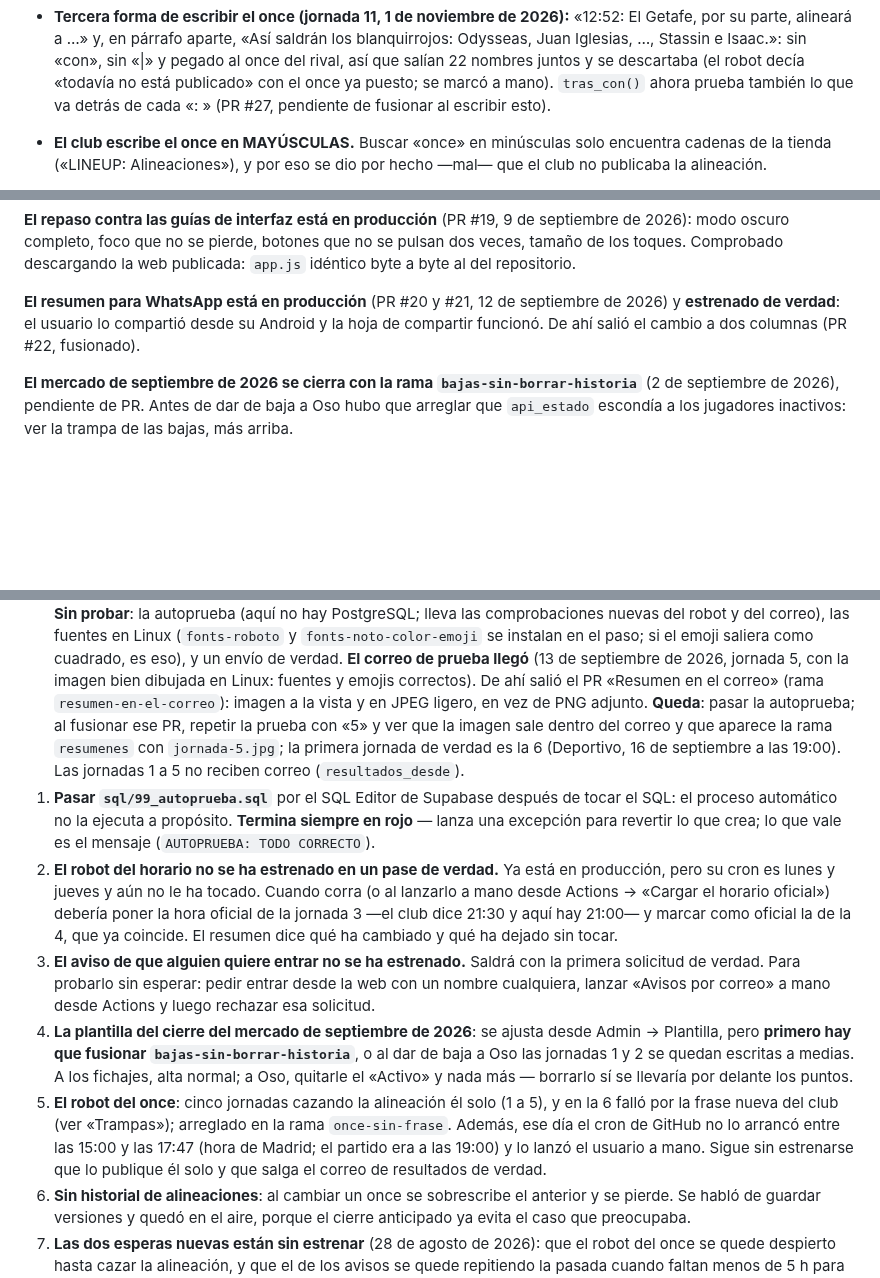
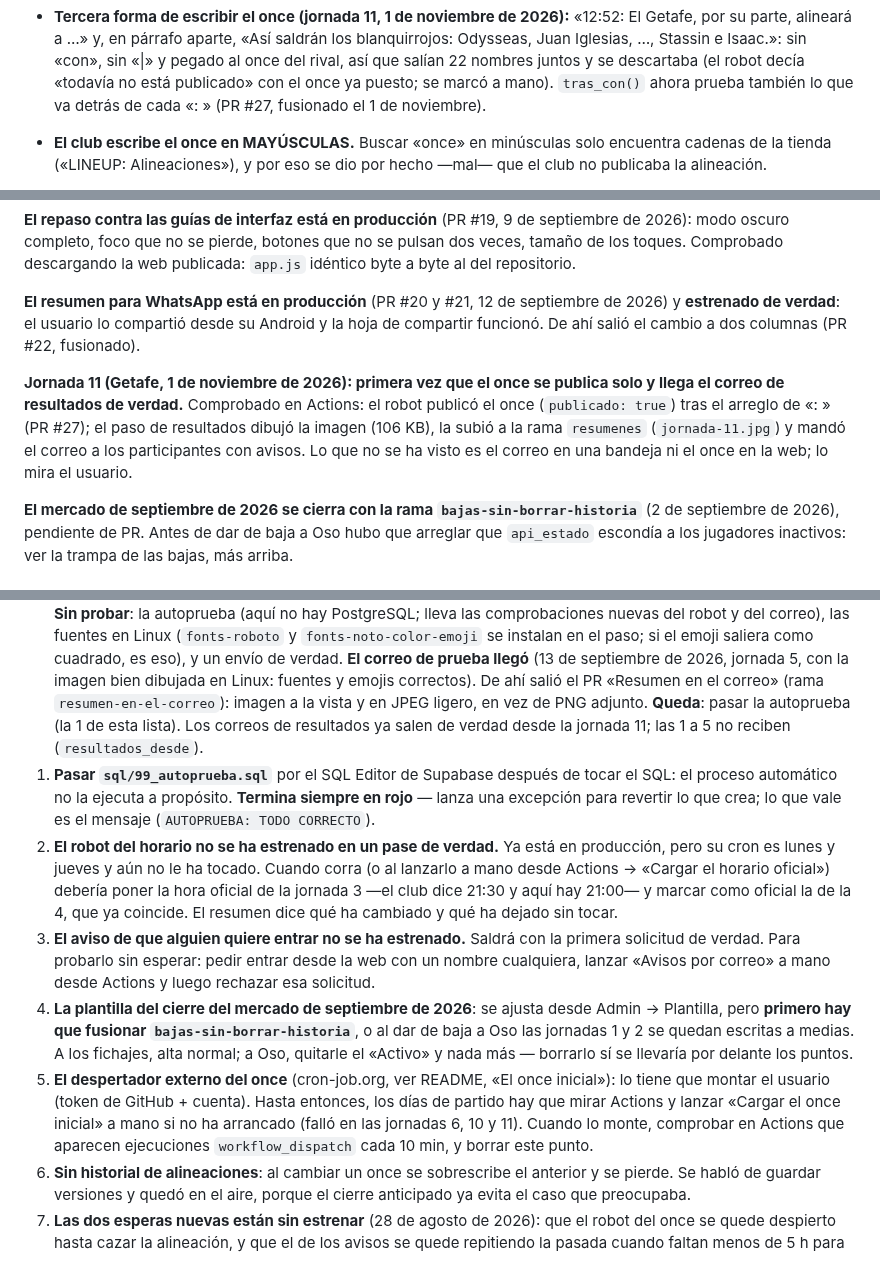
Before and after one commit to jmn88/familia-rojiblanca, a Markdown page: CLAUDE.md, 3 parts joined by grey strips. Rendered like a GitHub page; blank space fills up the shorter version.

Commit message:
CLAUDE.md: jornada 11 verificada y pendientes al día
Co-Authored-By: Claude Sonnet 5.5 <noreply@anthropic.com>
Claude-Session: https://claude.ai/code/session_01TJGKJRK2brfiKy5aZJnhs2

```diff
--- a/CLAUDE.md
+++ b/CLAUDE.md
@@ -566,7 +566,7 @@ ejecución deshace ese fichero entero.
   «con», sin «|» y pegado al once del rival, así que salían 22 nombres juntos y
   se descartaba (el robot decía «todavía no está publicado» con el once ya
   puesto; se marcó a mano). `tras_con()` ahora prueba también lo que va detrás
-  de cada «: » (PR #27, pendiente de fusionar al escribir esto).
+  de cada «: » (PR #27, fusionado el 1 de noviembre).
 - **El club escribe el once en MAYÚSCULAS.** Buscar «once» en minúsculas solo
   encuentra cadenas de la tienda («LINEUP: Alineaciones»), y por eso se dio por
   hecho —mal— que el club no publicaba la alineación.
@@ -745,6 +745,13 @@ septiembre de 2026) y **estrenado de verdad**: el usuario lo compartió desde su
 Android y la hoja de compartir funcionó. De ahí salió el cambio a dos columnas
 (PR #22, fusionado).
 
+**Jornada 11 (Getafe, 1 de noviembre de 2026): primera vez que el once se
+publica solo y llega el correo de resultados de verdad.** Comprobado en Actions:
+el robot publicó el once (`publicado: true`) tras el arreglo de «: » (PR #27); el
+paso de resultados dibujó la imagen (106 KB), la subió a la rama `resumenes`
+(`jornada-11.jpg`) y mandó el correo a los participantes con avisos. Lo que no se
+ha visto es el correo en una bandeja ni el once en la web; lo mira el usuario.
+
 **El mercado de septiembre de 2026 se cierra con la rama
 `bajas-sin-borrar-historia`** (2 de septiembre de 2026), pendiente de PR. Antes
 de dar de baja a Oso hubo que arreglar que `api_estado` escondía a los jugadores
@@ -766,11 +773,9 @@ inactivos: ver la trampa de las bajas, más arriba.
    **El correo de prueba llegó** (13 de septiembre de 2026, jornada 5, con la
    imagen bien dibujada en Linux: fuentes y emojis correctos). De ahí salió el
    PR «Resumen en el correo» (rama `resumen-en-el-correo`): imagen a la vista
-   y en JPEG ligero, en vez de PNG adjunto. **Queda**: pasar la autoprueba; al
-   fusionar ese PR, repetir la prueba con «5» y ver que la imagen sale dentro
-   del correo y que aparece la rama `resumenes` con `jornada-5.jpg`; la primera
-   jornada de verdad es la 6 (Deportivo, 16 de septiembre a las 19:00). Las jornadas 1 a 5 no reciben correo
-   (`resultados_desde`).
+   y en JPEG ligero, en vez de PNG adjunto. **Queda**: pasar la autoprueba (la 1 de esta lista). Los
+   correos de resultados ya salen de verdad desde la jornada 11; las 1 a 5 no
+   reciben (`resultados_desde`).
 1. **Pasar `sql/99_autoprueba.sql`** por el SQL Editor de Supabase después de
    tocar el SQL: el proceso automático no la ejecuta a propósito. **Termina
    siempre en rojo** — lanza una excepción para revertir lo que crea; lo que vale
@@ -790,12 +795,12 @@ inactivos: ver la trampa de las bajas, más arriba.
    `bajas-sin-borrar-historia`**, o al dar de baja a Oso las jornadas 1 y 2 se
    quedan escritas a medias. A los fichajes, alta normal; a Oso, quitarle el
    «Activo» y nada más — borrarlo sí se llevaría por delante los puntos.
-5. **El robot del once**: cinco jornadas cazando la alineación él solo (1 a 5),
-   y en la 6 falló por la frase nueva del club (ver «Trampas»); arreglado en la
-   rama `once-sin-frase`. Además, ese día el cron de GitHub no lo arrancó entre
-   las 15:00 y las 17:47 (hora de Madrid; el partido era a las 19:00) y lo lanzó
-   el usuario a mano. Sigue sin estrenarse que lo publique él solo y que salga
-   el correo de resultados de verdad.
+5. **El despertador externo del once** (cron-job.org, ver README, «El once
+   inicial»): lo tiene que montar el usuario (token de GitHub + cuenta). Hasta
+   entonces, los días de partido hay que mirar Actions y lanzar «Cargar el once
+   inicial» a mano si no ha arrancado (falló en las jornadas 6, 10 y 11). Cuando
+   lo monte, comprobar en Actions que aparecen ejecuciones `workflow_dispatch`
+   cada 10 min, y borrar este punto.
 6. **Sin historial de alineaciones**: al cambiar un once se sobrescribe el
    anterior y se pierde. Se habló de guardar versiones y quedó en el aire, porque
    el cierre anticipado ya evita el caso que preocupaba.
```
